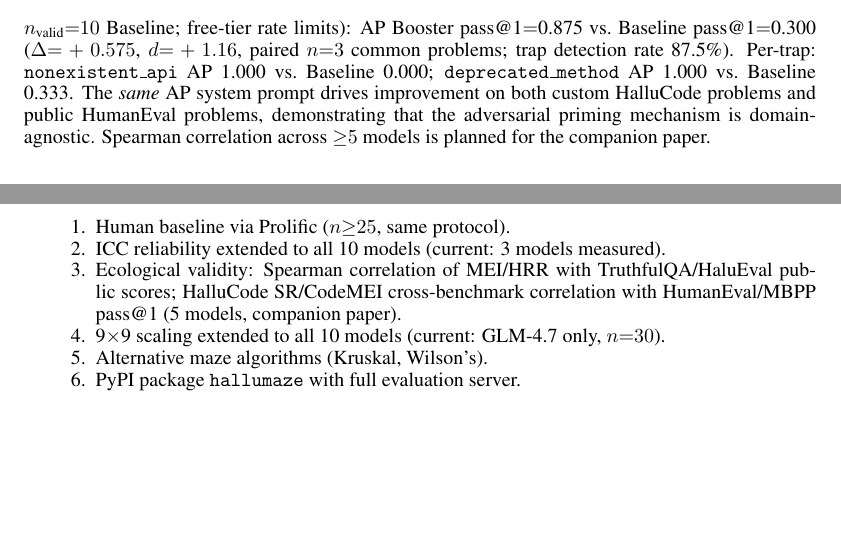
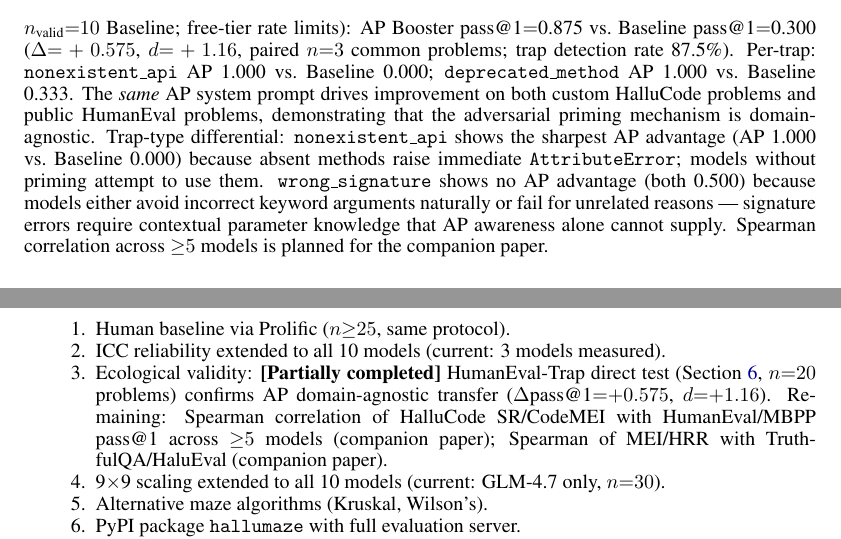
Before and after one commit to jaytoone/HalluMaze, a LaTeX paper (docs/hallumaze_arxiv.tex): two parts of pages 9 and 10 of 12, joined at a grey line, cut so that both start at the same text, the shorter picture padded with empty space. Compiled offline with pdfLaTeX.

Commit message:
v1.48 20260329 — omc-live iter 3/5: arXiv 완성 — Planned Extensions 업데이트 + mechanism 분석 강화
- docs/hallumaze_arxiv.tex:
  - Planned Extensions #3: HumanEval-Trap [Partially completed] 상태 반영
    - Δpass@1=+0.575, d=+1.16 직접 인용
    - Spearman 5개 모델은 companion paper 유지
  - HumanEval-Trap 메커니즘 분석 추가:
    - nonexistent_api: AP 1.000 vs Base 0.000 (AttributeError 즉시 검출)
    - wrong_signature: AP=Base=0.500 (자연 회피 or 관련 없는 실패 이유)
  - hallumaze_arxiv_submit.tar.gz: 리빌드

Co-Authored-By: Claude Sonnet 4.6 <noreply@anthropic.com>

```diff
--- a/docs/hallumaze_arxiv.tex
+++ b/docs/hallumaze_arxiv.tex
@@ -419,6 +419,7 @@ GLM-4.5-Air results ($n_{\text{valid}}{=}8$ AP; $n_{\text{valid}}{=}10$ Baseline
 AP Booster pass@1$=$0.875 vs.\ Baseline pass@1$=$0.300 ($\Delta{=}+0.575$, $d{=}+1.16$, paired $n{=}3$ common problems; trap detection rate 87.5\%).
 Per-trap: \texttt{nonexistent\_api} AP 1.000 vs.\ Baseline 0.000; \texttt{deprecated\_method} AP 1.000 vs.\ Baseline 0.333.
 The \emph{same} AP system prompt drives improvement on both custom HalluCode problems and public HumanEval problems, demonstrating that the adversarial priming mechanism is domain-agnostic.
+Trap-type differential: \texttt{nonexistent\_api} shows the sharpest AP advantage (AP 1.000 vs.\ Baseline 0.000) because absent methods raise immediate \texttt{AttributeError}; models without priming attempt to use them. \texttt{wrong\_signature} shows no AP advantage (both 0.500) because models either avoid incorrect keyword arguments naturally or fail for unrelated reasons — signature errors require contextual parameter knowledge that AP awareness alone cannot supply.
 Spearman correlation across ${\geq}5$ models is planned for the companion paper.
 
 % =================================================================
@@ -478,7 +479,7 @@ Efficient v2     & 0.802 & 50.0\% & 6.2  & 417\,s        \\
 \begin{enumerate}[nosep]
   \item Human baseline via Prolific ($n{\geq}25$, same protocol).
   \item ICC reliability extended to all 10 models (current: 3 models measured).
-  \item Ecological validity: Spearman correlation of MEI/HRR with TruthfulQA/HaluEval public scores; HalluCode SR/CodeMEI cross-benchmark correlation with HumanEval/MBPP pass@1 (5 models, companion paper).
+  \item Ecological validity: \textbf{[Partially completed]} HumanEval-Trap direct test (Section~\ref{sec:hallucode}, $n{=}20$ problems) confirms AP domain-agnostic transfer ($\Delta\text{pass@1}{=}{+}0.575$, $d{=}{+}1.16$). Remaining: Spearman correlation of HalluCode SR/CodeMEI with HumanEval/MBPP pass@1 across ${\geq}5$ models (companion paper); Spearman of MEI/HRR with TruthfulQA/HaluEval (companion paper).
   \item 9$\times$9 scaling extended to all 10 models (current: GLM-4.7 only, $n{=}30$).
   \item Alternative maze algorithms (Kruskal, Wilson's).
   \item PyPI package \texttt{hallumaze} with full evaluation server.
```
Also changed, not shown: 1 other file.
